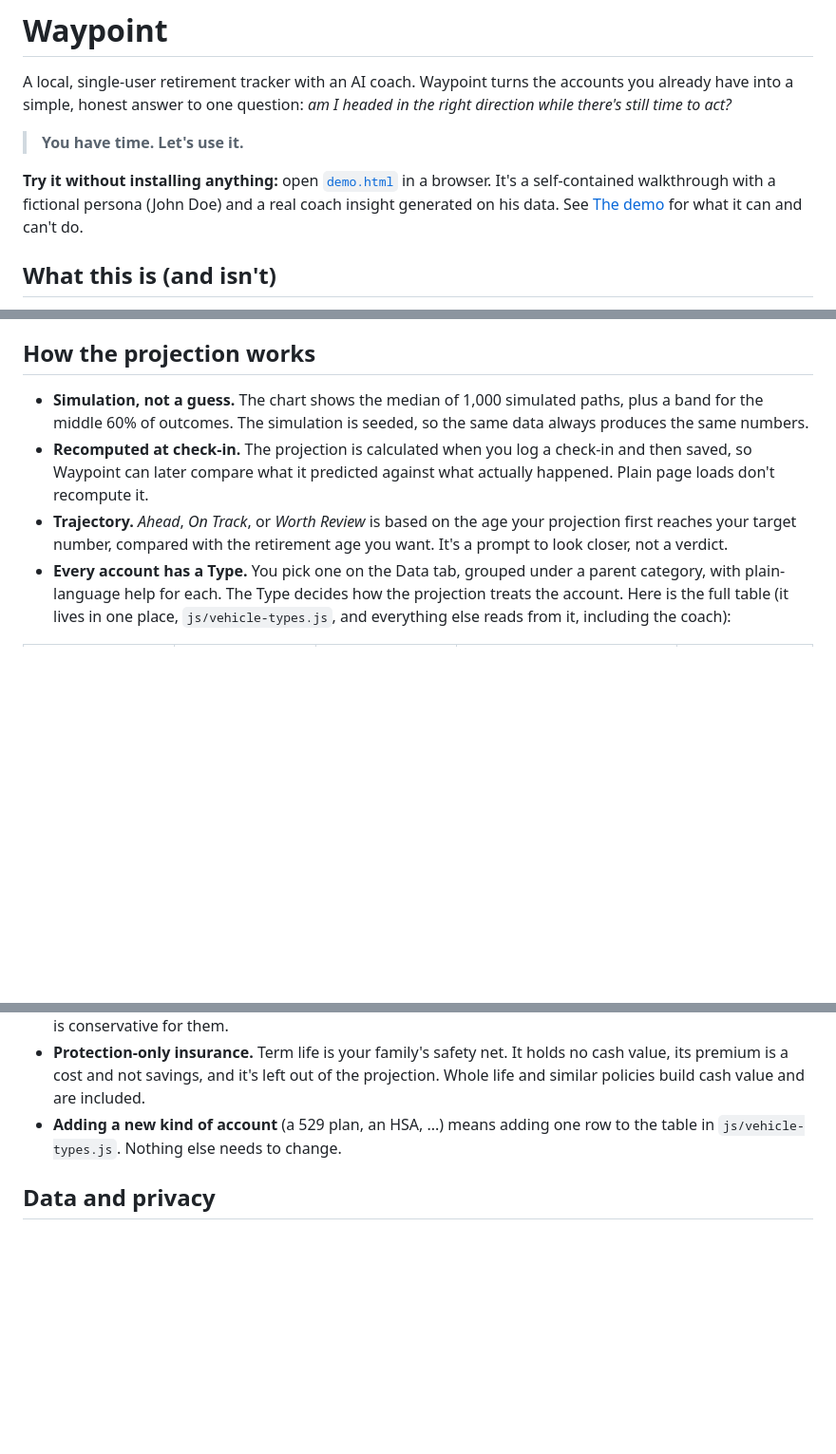
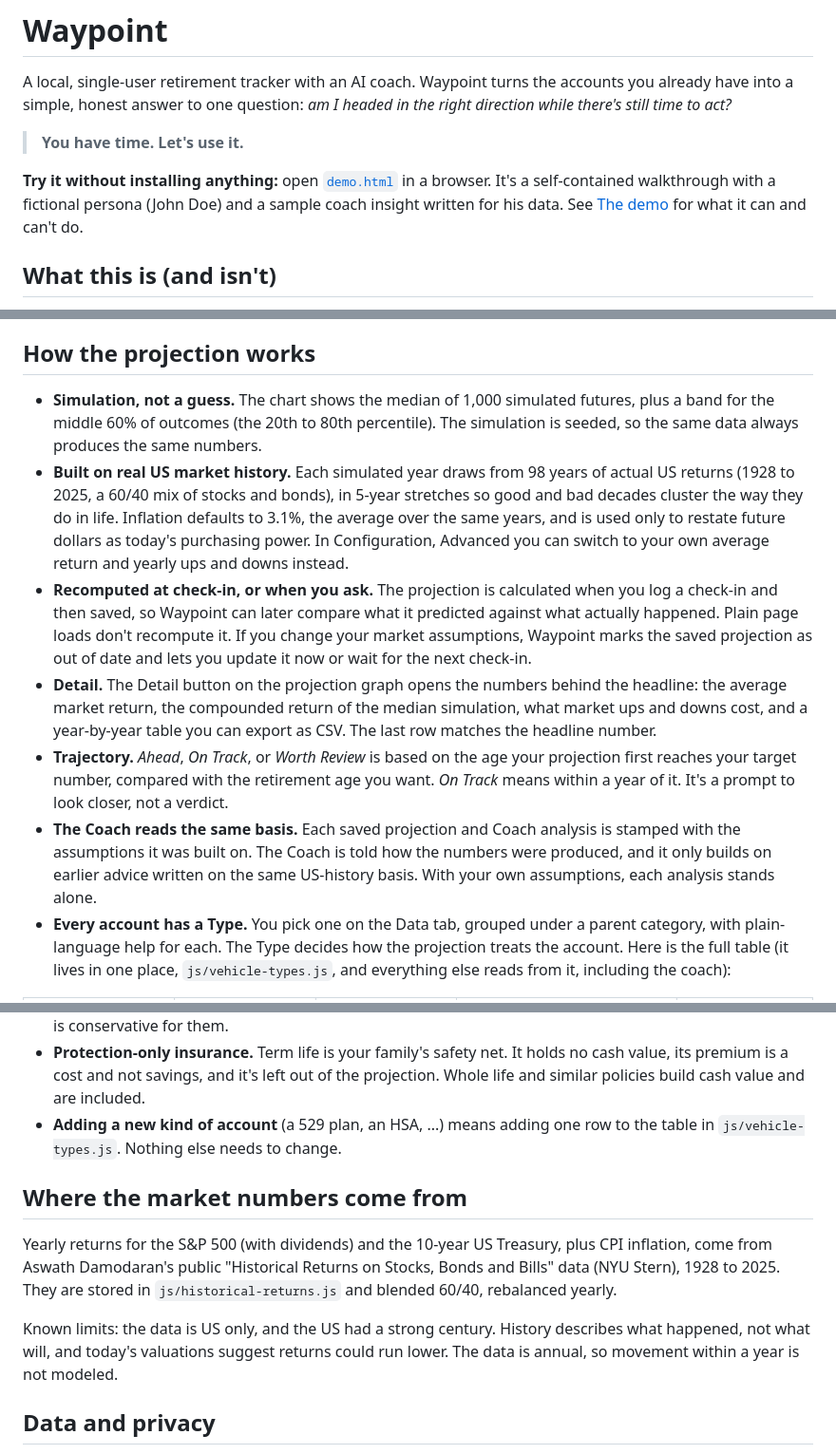
Before and after one commit to EganJTX/waypoint-app, a Markdown page: README.md, 3 parts joined by grey strips. Shown at 95% size. GitHub-like rendering; blank space fills up the shorter version.

Commit message:
Update README for the history-based simulation
Describe where the market returns and inflation come from, the Detail view,
the out-of-date projection flow, and how the coach uses the basis. Add a
section crediting the data source and its limits. Say plainly that the demo's
coach analysis was updated by hand and is not a live run.

Co-Authored-By: Claude Sonnet 5.5 <noreply@anthropic.com>

```diff
--- a/README.md
+++ b/README.md
@@ -4,7 +4,7 @@ A local, single-user retirement tracker with an AI coach. Waypoint turns the acc
 
 > **You have time. Let's use it.**
 
-**Try it without installing anything:** open [`demo.html`](demo.html) in a browser. It's a self-contained walkthrough with a fictional persona (John Doe) and a real coach insight generated on his data. See [The demo](#the-demo) for what it can and can't do.
+**Try it without installing anything:** open [`demo.html`](demo.html) in a browser. It's a self-contained walkthrough with a fictional persona (John Doe) and a sample coach insight written for his data. See [The demo](#the-demo) for what it can and can't do.
 
 ## What this is (and isn't)
 
@@ -32,9 +32,12 @@ The Coach needs the `claude` CLI installed and signed in on your machine. Withou
 
 ## How the projection works
 
-- **Simulation, not a guess.** The chart shows the median of 1,000 simulated paths, plus a band for the middle 60% of outcomes. The simulation is seeded, so the same data always produces the same numbers.
-- **Recomputed at check-in.** The projection is calculated when you log a check-in and then saved, so Waypoint can later compare what it predicted against what actually happened. Plain page loads don't recompute it.
-- **Trajectory.** *Ahead*, *On Track*, or *Worth Review* is based on the age your projection first reaches your target number, compared with the retirement age you want. It's a prompt to look closer, not a verdict.
+- **Simulation, not a guess.** The chart shows the median of 1,000 simulated futures, plus a band for the middle 60% of outcomes (the 20th to 80th percentile). The simulation is seeded, so the same data always produces the same numbers.
+- **Built on real US market history.** Each simulated year draws from 98 years of actual US returns (1928 to 2025, a 60/40 mix of stocks and bonds), in 5-year stretches so good and bad decades cluster the way they do in life. Inflation defaults to 3.1%, the average over the same years, and is used only to restate future dollars as today's purchasing power. In Configuration, Advanced you can switch to your own average return and yearly ups and downs instead.
+- **Recomputed at check-in, or when you ask.** The projection is calculated when you log a check-in and then saved, so Waypoint can later compare what it predicted against what actually happened. Plain page loads don't recompute it. If you change your market assumptions, Waypoint marks the saved projection as out of date and lets you update it now or wait for the next check-in.
+- **Detail.** The Detail button on the projection graph opens the numbers behind the headline: the average market return, the compounded return of the median simulation, what market ups and downs cost, and a year-by-year table you can export as CSV. The last row matches the headline number.
+- **Trajectory.** *Ahead*, *On Track*, or *Worth Review* is based on the age your projection first reaches your target number, compared with the retirement age you want. *On Track* means within a year of it. It's a prompt to look closer, not a verdict.
+- **The Coach reads the same basis.** Each saved projection and Coach analysis is stamped with the assumptions it was built on. The Coach is told how the numbers were produced, and it only builds on earlier advice written on the same US-history basis. With your own assumptions, each analysis stands alone.
 - **Every account has a Type.** You pick one on the Data tab, grouped under a parent category, with plain-language help for each. The Type decides how the projection treats the account. Here is the full table (it lives in one place, `js/vehicle-types.js`, and everything else reads from it, including the coach):
 
 | Group | Type | Examples | How the projection treats it | Counts toward retirement |
@@ -50,6 +53,12 @@ The Coach needs the `claude` CLI installed and signed in on your machine. Withou
 - **Protection-only insurance.** Term life is your family's safety net. It holds no cash value, its premium is a cost and not savings, and it's left out of the projection. Whole life and similar policies build cash value and are included.
 - **Adding a new kind of account** (a 529 plan, an HSA, ...) means adding one row to the table in `js/vehicle-types.js`. Nothing else needs to change.
 
+## Where the market numbers come from
+
+Yearly returns for the S&P 500 (with dividends) and the 10-year US Treasury, plus CPI inflation, come from Aswath Damodaran's public "Historical Returns on Stocks, Bonds and Bills" data (NYU Stern), 1928 to 2025. They are stored in `js/historical-returns.js` and blended 60/40, rebalanced yearly.
+
+Known limits: the data is US only, and the US had a strong century. History describes what happened, not what will, and today's valuations suggest returns could run lower. The data is annual, so movement within a year is not modeled.
+
 ## Data and privacy
 
 `config.json`, `data.json`, and `coachAnalyses.json` are gitignored. Once you fill them in with your real information, none of it is tracked by git or leaves your machine, with one exception: when you click **Run a new analysis**, the Coach sends your profile, your account balances and projection, your notes, and your recent analyses to Anthropic through the Claude Code CLI, under your own account. If you don't want that, don't use the Coach.
```
Also changed, not shown: other parts of README.md (+2 -1 lines).
